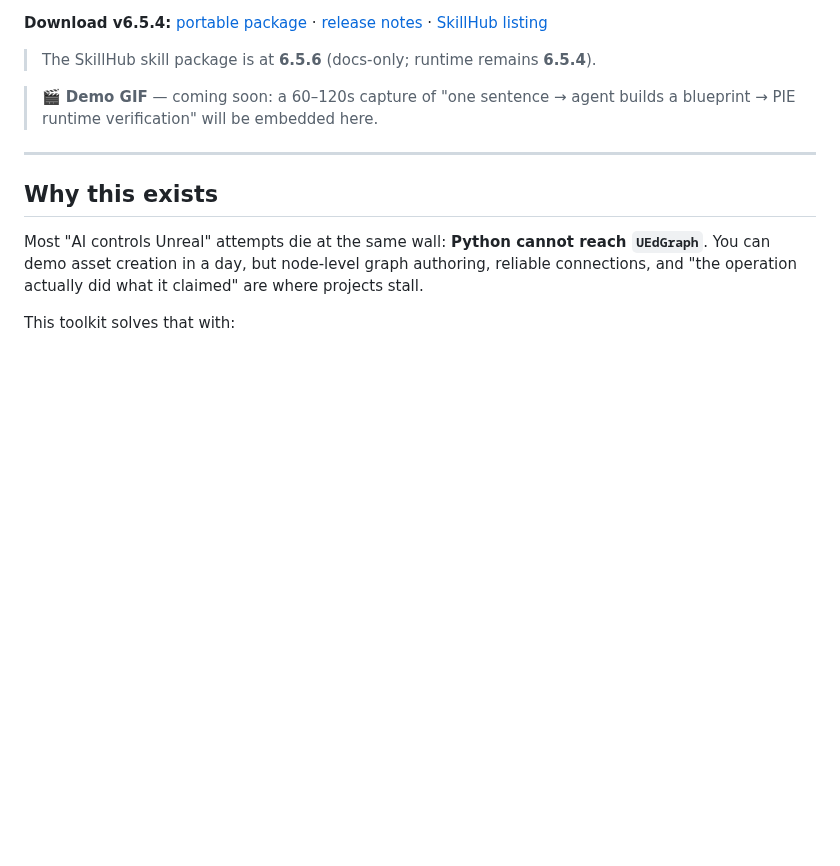
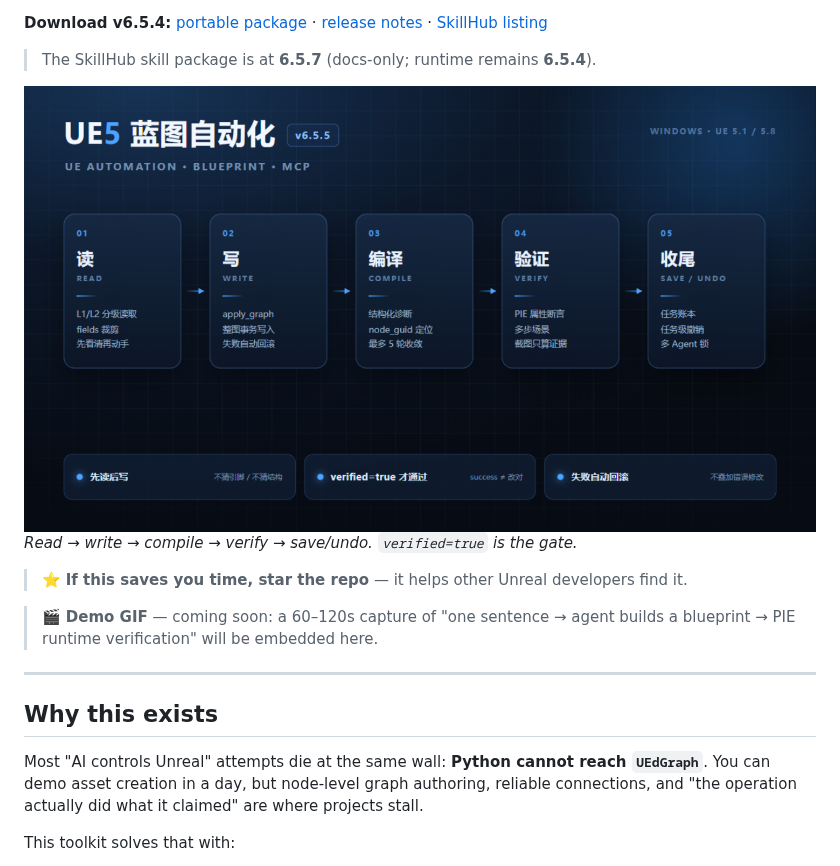
Before and after one commit to miracle1814/ue5-automation, a Markdown page: README.md, the part around one of its changes. GitHub-like rendering; pictures changed too: docs/assets/skillhub-overview.png (added); blank space fills up the shorter version.

```diff
--- a/README.md
+++ b/README.md
@@ -15,7 +17,12 @@ No compilation for 5.1 & 5.8 (prebuilt bridge DLLs included).
 
 **Download v6.5.4:** [portable package](https://github.com/miracle1814/ue5-automation/releases/download/v6.5.4/ue5-automation-v6.5.4-portable.zip) · [release notes](https://github.com/miracle1814/ue5-automation/releases/tag/v6.5.4) · [SkillHub listing](https://skillhub.cn/skills/user_9249b15b/ue5-automation)
 
-> The SkillHub skill package is at **6.5.6** (docs-only; runtime remains **6.5.4**).
+> The SkillHub skill package is at **6.5.7** (docs-only; runtime remains **6.5.4**).
+
+![UE5 Blueprint Automation workflow](docs/assets/skillhub-overview.png)
+*Read → write → compile → verify → save/undo. `verified=true` is the gate.*
+
+> ⭐ **If this saves you time, star the repo** — it helps other Unreal developers find it.
 
 > 🎬 **Demo GIF** — coming soon: a 60–120s capture of "one sentence → agent builds a
 > blueprint → PIE runtime verification" will be embedded here.
```
Also changed, not shown: other parts of README.md (+2 -0 lines), README.zh-CN.md (+9 -0 lines), 4 other files.
